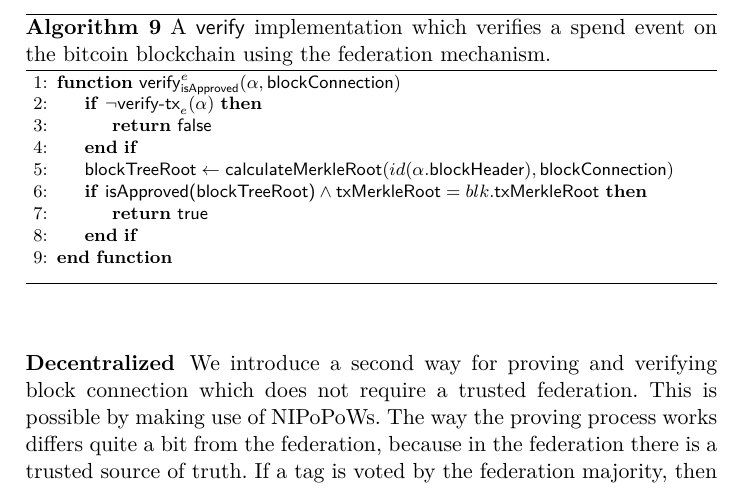
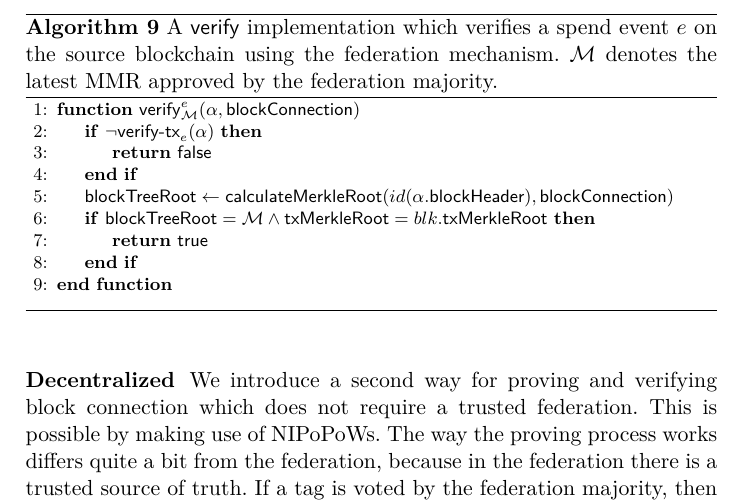
Before and after one commit to decrypto-org/burn-paper, a LaTeX paper (burn.tex, which reads algorithms/alg.verify-event-federation.tex): part of page 17 of 23, cut so that both start at the same text. Compiled offline with pdfLaTeX.

Commit message:
Replace isApproved by \mathcal{M} as voted MMR

```diff
--- a/algorithms/alg.verify-event-federation.tex
+++ b/algorithms/alg.verify-event-federation.tex
@@ -1,12 +1,12 @@
 \begin{algorithm}[H]
-    \caption{\label{alg.verify-event-federation} A \textsf{verify} implementation which verifies a spend event on the bitcoin blockchain using the federation mechanism.}
+    \caption{\label{alg.verify-event-federation} A \textsf{verify} implementation which verifies a spend event $e$ on the source blockchain using the federation mechanism. $\mathcal{M}$ denotes the latest MMR approved by the federation majority.}
     \begin{algorithmic}[1]
-        \Function{$\mathsf{verify}_{\mathsf{isApproved}}^{e}$}{$\alpha, \textsf{blockConnection}$}
+        \Function{$\mathsf{verify}_\mathcal{M}^{e}$}{$\alpha, \textsf{blockConnection}$}
             \If{$\neg \textsf{verify-tx}_e(\alpha)$}
                 \State\Return{$\false$}
             \EndIf
             \Let{\textsf{blockTreeRoot}}{\textsf{calculateMerkleRoot}(id(\alpha.\textsf{blockHeader}), \textsf{blockConnection})}
-            \If{$\textsf{isApproved(blockTreeRoot)} \land \textsf{txMerkleRoot} = blk.\textsf{txMerkleRoot}$}
+            \If{$\textsf{blockTreeRoot} = \mathcal{M} \land \textsf{txMerkleRoot} = blk.\textsf{txMerkleRoot}$}
                 \State\Return{$\true$}
             \EndIf
         \EndFunction
```
